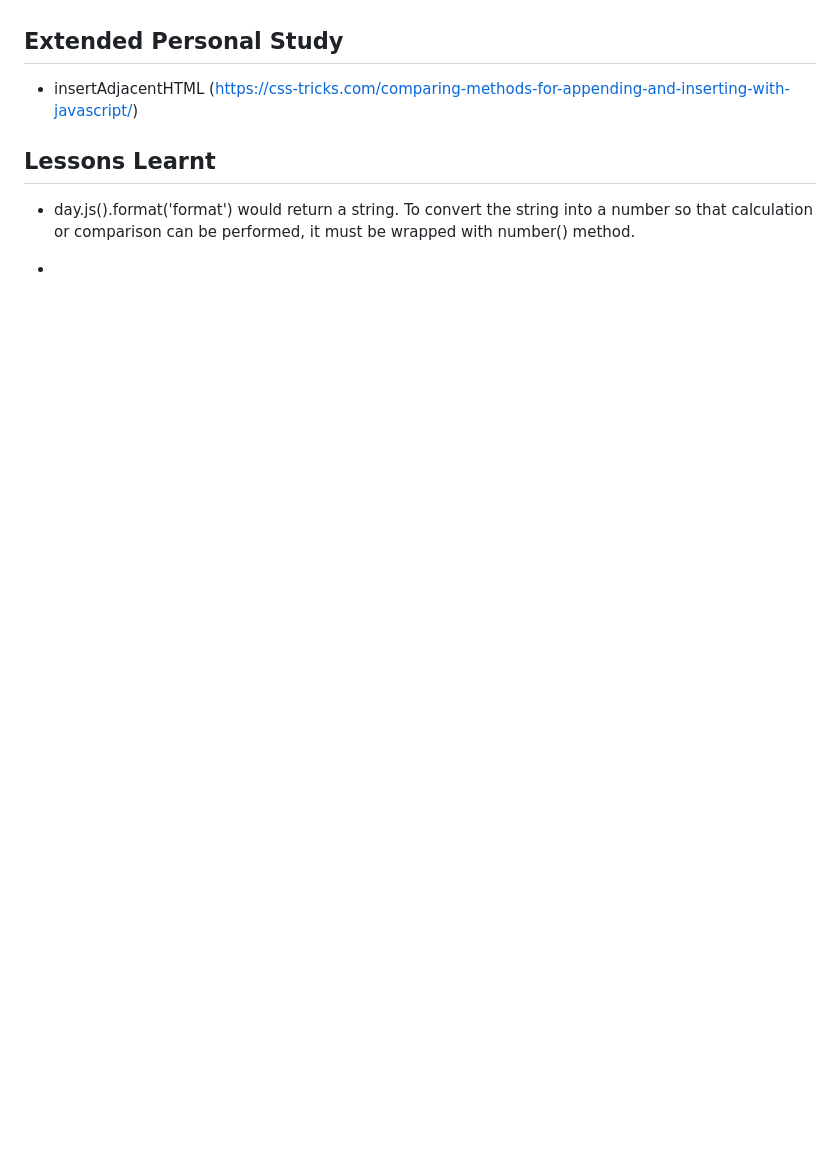
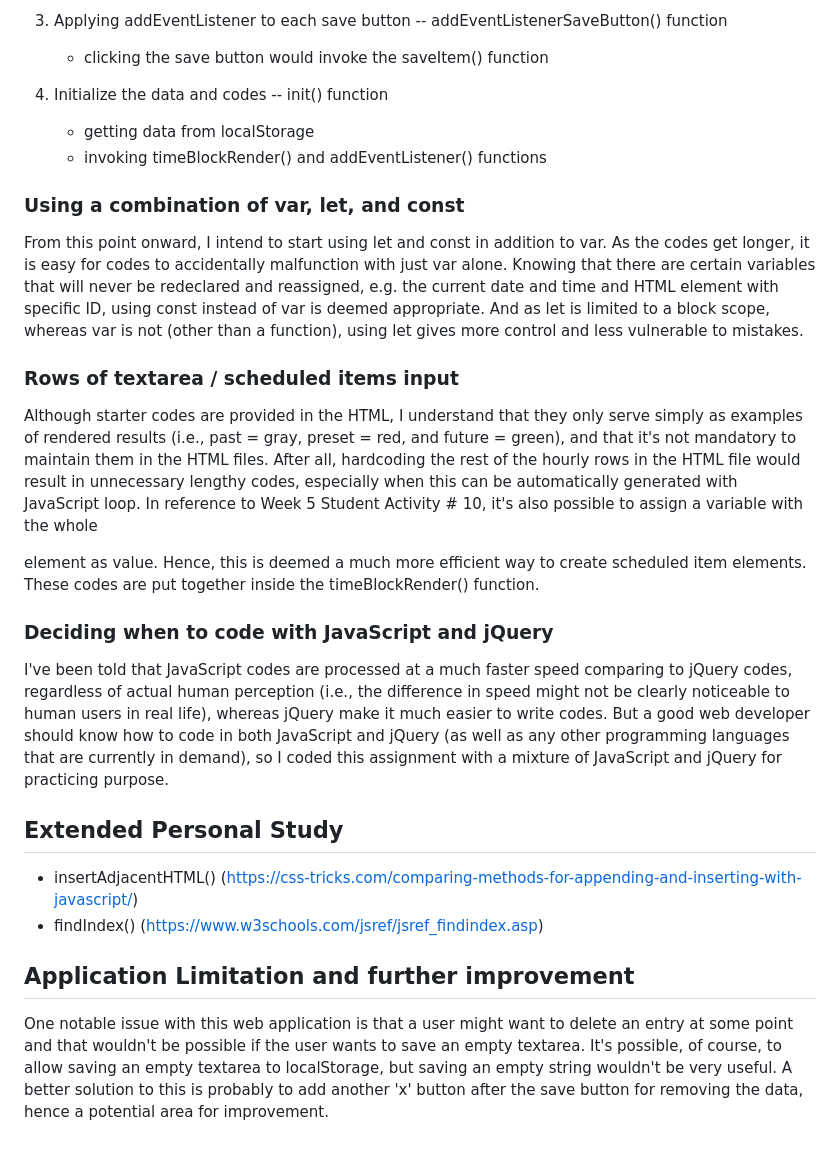
Before and after one commit to jouriena11/W5-challenge-scheduler-calendar-app, a Markdown page: README.md, the part around the change printed below. Rendered like a GitHub page; blank space fills up the shorter version.

```diff
--- a/README.md
+++ b/README.md
@@ -32,9 +72,27 @@ let -- to make sure that its use is limited within a scope
+3. Applying addEventListener to each save button -- addEventListenerSaveButton() function
+    - clicking the save button would invoke the saveItem() function
+
+4. Initialize the data and codes -- init() function
+    - getting data from localStorage
+    - invoking timeBlockRender() and addEventListener() functions
+
+### **Using a combination of var, let, and const**
+
+From this point onward, I intend to start using let and const in addition to var. As the codes get longer, it is easy for codes to accidentally malfunction with just var alone. Knowing that there are certain variables that will never be redeclared and reassigned, e.g. the current date and time and HTML element with specific ID, using const instead of var is deemed appropriate. And as let is limited to a block scope, whereas var is not (other than a function), using let gives more control and less vulnerable to mistakes.
+
+### **Rows of textarea / scheduled items input**
+
+Although starter codes are provided in the HTML, I understand that they only serve simply as examples of rendered results (i.e., past = gray, preset = red, and future = green), and that it's not mandatory to maintain them in the HTML files. After all, hardcoding the rest of the hourly rows in the HTML file would result in unnecessary lengthy codes, especially when this can be automatically generated with JavaScript loop. In reference to Week 5 Student Activity # 10, it's also possible to assign a variable with the whole <div> element as value. Hence, this is deemed a much more efficient way to create scheduled item elements. These codes are put together inside the timeBlockRender() function.
+
+### **Deciding when to code with JavaScript and jQuery**
+
+I've been told that JavaScript codes are processed at a much faster speed comparing to jQuery codes, regardless of actual human perception (i.e., the difference in speed might not be clearly noticeable to human users in real life), whereas jQuery make it much easier to write codes. But a good web developer should know how to code in both JavaScript and jQuery (as well as any other programming languages that are currently in demand), so I coded this assignment with a mixture of JavaScript and jQuery for practicing purpose.
 
 ## **Extended Personal Study**
-- insertAdjacentHTML (https://css-tricks.com/comparing-methods-for-appending-and-inserting-with-javascript/)
 
+- insertAdjacentHTML() (https://css-tricks.com/comparing-methods-for-appending-and-inserting-with-javascript/)
+- findIndex() (https://www.w3schools.com/jsref/jsref_findindex.asp)
 
-## **Lessons Learnt**
-- day.js().format('format') would return a string. To convert the string into a number so that calculation or comparison can be performed, it must be wrapped with number() method.
+## **Application Limitation and further improvement**
 
--
+One notable issue with this web application is that a user might want to delete an entry at some point and that wouldn't be possible if the user wants to save an empty textarea. It's possible, of course, to allow saving an empty textarea to localStorage, but saving an empty string wouldn't be very useful. A better solution to this is probably to add another 'x' button after the save button for removing the data, hence a potential area for improvement.
```
Also changed, not shown: other parts of README.md (+58 -18 lines), assets/img/alert-message-save-successful.jpg (added), assets/img/alert-message-save-unsuccessful.jpg (added), assets/img/data-still-appear-after-refresh.jpg (added), assets/img/init-web-app.jpg (added), assets/img/saved-data-on-localStorage.jpg (added), 2 other files.
